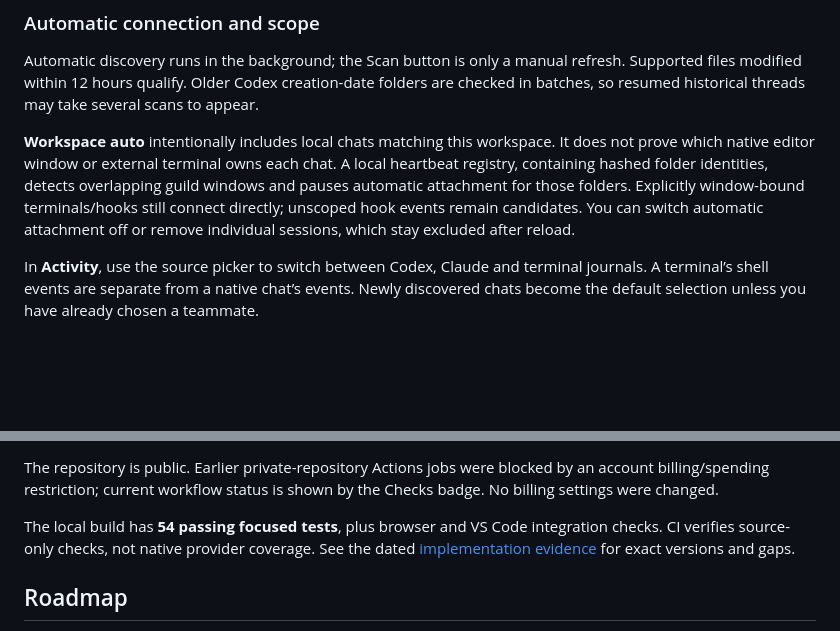
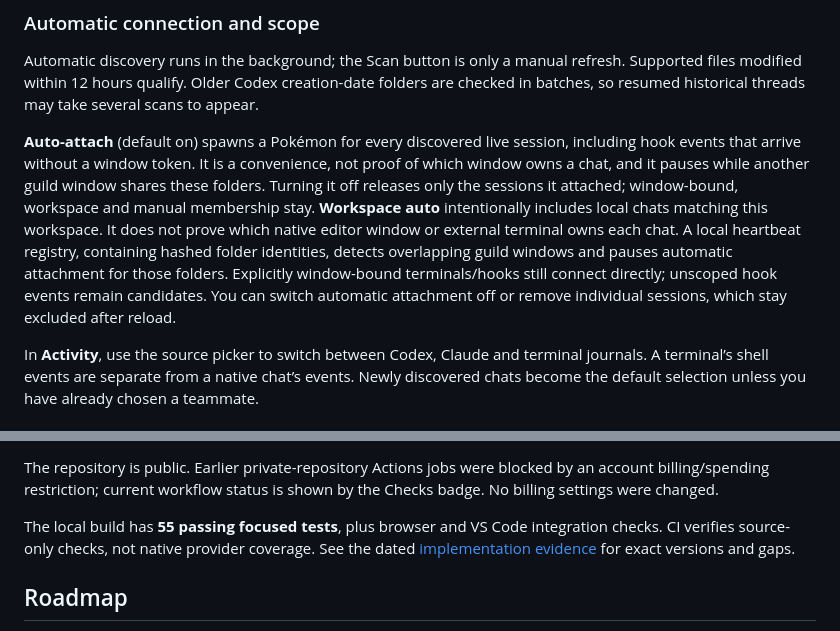
Before and after one commit to kevanwee/pmd-agents, a Markdown page: README.md, 2 parts joined by grey strips. GitHub-like rendering; blank space fills up the shorter version.

```diff
--- a/README.md
+++ b/README.md
@@ -120,7 +120,7 @@ Pokémon now find routes around obstacles across the clearing, rather than movin
 
 Automatic discovery runs in the background; the Scan button is only a manual refresh. Supported files modified within 12 hours qualify. Older Codex creation-date folders are checked in batches, so resumed historical threads may take several scans to appear.
 
-**Workspace auto** intentionally includes local chats matching this workspace. It does not prove which native editor window or external terminal owns each chat. A local heartbeat registry, containing hashed folder identities, detects overlapping guild windows and pauses automatic attachment for those folders. Explicitly window-bound terminals/hooks still connect directly; unscoped hook events remain candidates. You can switch automatic attachment off or remove individual sessions, which stay excluded after reload.
+**Auto-attach** (default on) spawns a Pokémon for every discovered live session, including hook events that arrive without a window token. It is a convenience, not proof of which window owns a chat, and it pauses while another guild window shares these folders. Turning it off releases only the sessions it attached; window-bound, workspace and manual membership stay. **Workspace auto** intentionally includes local chats matching this workspace. It does not prove which native editor window or external terminal owns each chat. A local heartbeat registry, containing hashed folder identities, detects overlapping guild windows and pauses automatic attachment for those folders. Explicitly window-bound terminals/hooks still connect directly; unscoped hook events remain candidates. You can switch automatic attachment off or remove individual sessions, which stay excluded after reload.
 
 In **Activity**, use the source picker to switch between Codex, Claude and terminal journals. A terminal’s shell events are separate from a native chat’s events. Newly discovered chats become the default selection unless you have already chosen a teammate.
 
@@ -198,7 +198,7 @@ npm run package
 
 The repository is public. Earlier private-repository Actions jobs were blocked by an account billing/spending restriction; current workflow status is shown by the Checks badge. No billing settings were changed.
 
-The local build has **54 passing focused tests**, plus browser and VS Code integration checks. CI verifies source-only checks, not native provider coverage. See the dated [implementation evidence](docs/IMPLEMENTATION.md) for exact versions and gaps.
+The local build has **55 passing focused tests**, plus browser and VS Code integration checks. CI verifies source-only checks, not native provider coverage. See the dated [implementation evidence](docs/IMPLEMENTATION.md) for exact versions and gaps.
 
 ## Roadmap
 
```
Also changed, not shown: other parts of README.md (+4 -4 lines), docs/IMPLEMENTATION.md (+8 -0 lines), tasks/lessons.md (+1 -0 lines), docs/screenshots/activity.png, docs/screenshots/credits.png, docs/screenshots/guild.png, docs/screenshots/kanto.png, docs/screenshots/storage-guild.png, docs/screenshots/storage.png, 8 other files.
